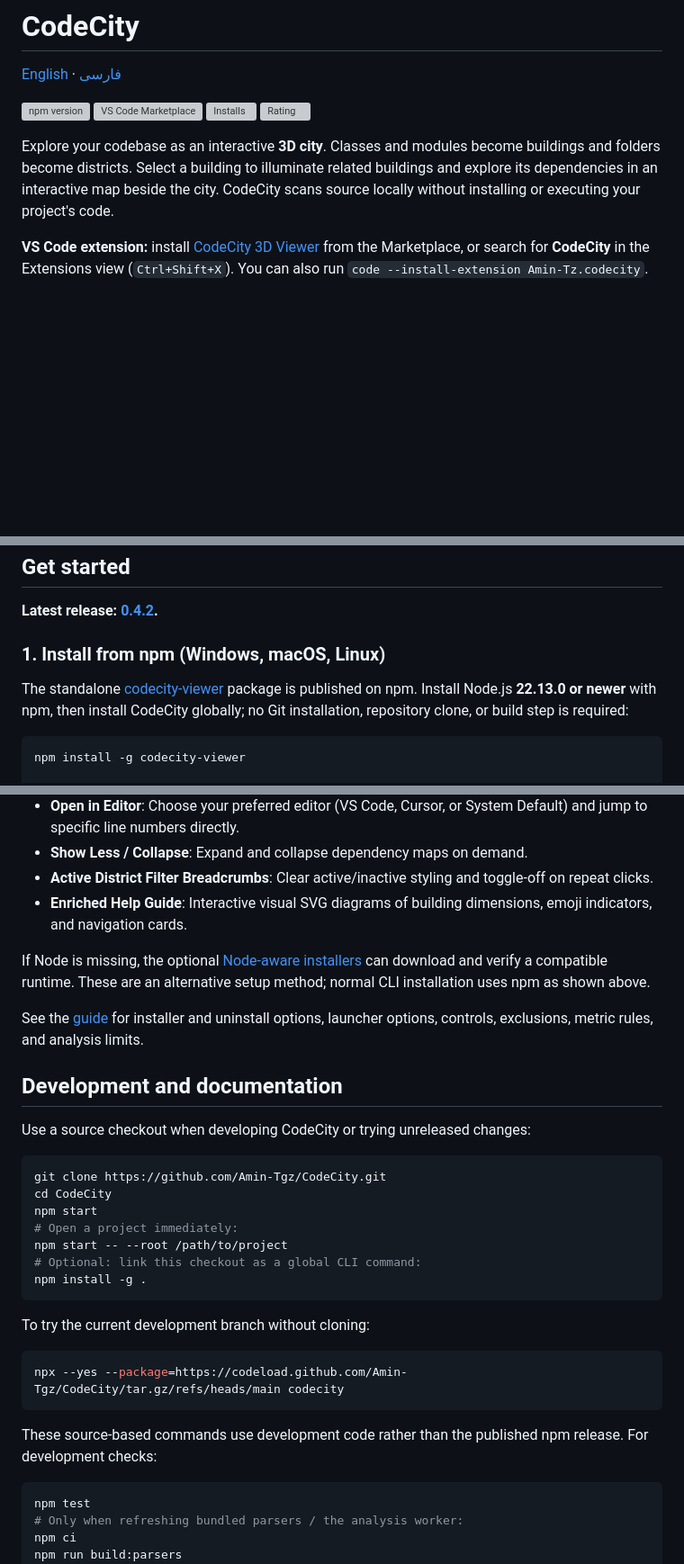
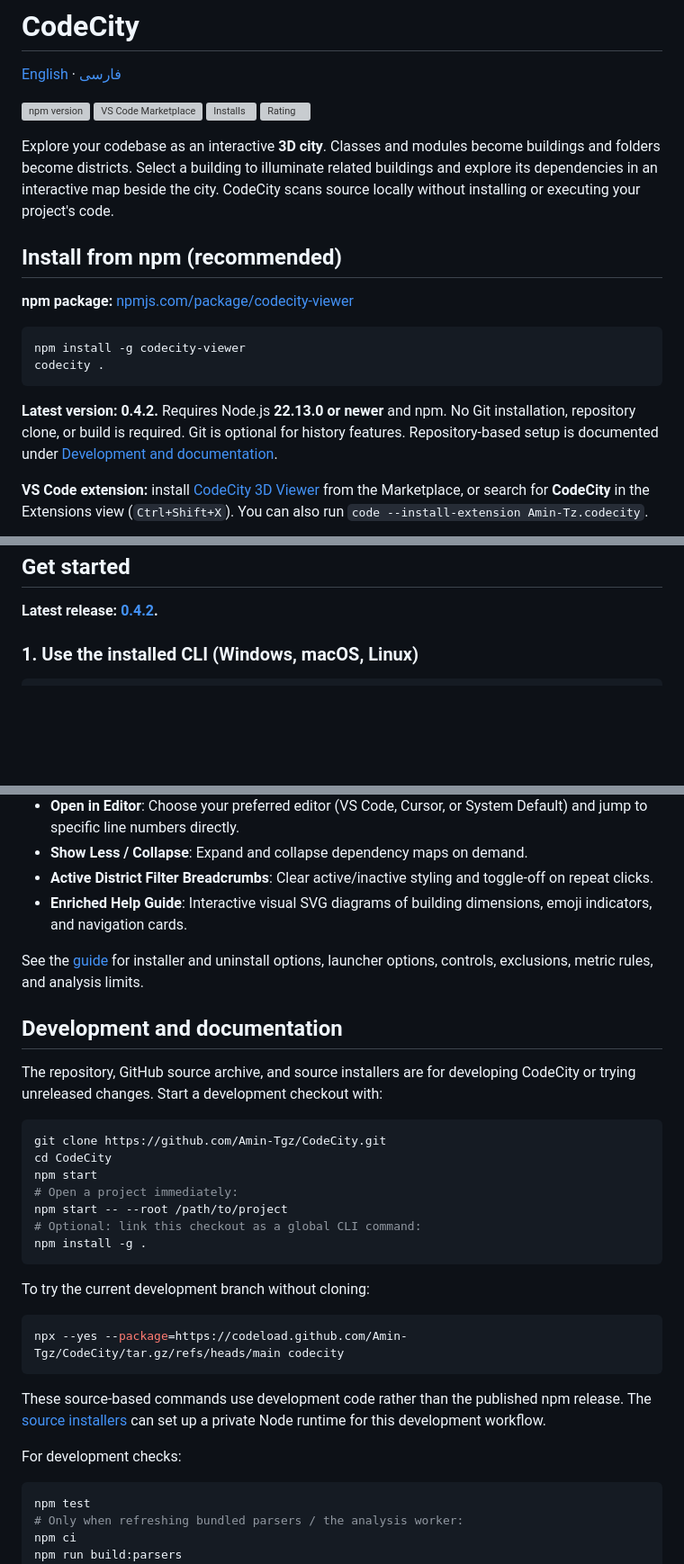
Before and after one commit to Amin-Tgz/CodeCity, a Markdown page: README.md, 3 parts joined by grey strips. Shown at 90% size. Drawn GitHub-style; blank space fills up the shorter version; grey boxes are pictures that could not be loaded.

Commit message:
docs: put npm installation first and reserve source setup for development

````diff
--- a/README.md
+++ b/README.md
@@ -15,6 +15,20 @@ Explore your codebase as an interactive **3D city**. Classes and modules become
 buildings and folders become districts. Select a building to illuminate related
 buildings and explore its dependencies in an interactive map beside the city.
 CodeCity scans source locally without installing or executing your project's code.
+
+## Install from npm (recommended)
+
+**npm package:** [npmjs.com/package/codecity-viewer](https://www.npmjs.com/package/codecity-viewer)
+
+```bash
+npm install -g codecity-viewer
+codecity .
+```
+
+**Latest version: 0.4.2.** Requires Node.js **22.13.0 or newer** and npm.
+No Git installation, repository clone, or build is required. Git is optional
+for history features. Repository-based setup is documented under
+[Development and documentation](#development-and-documentation).
 
 **VS Code extension:** install
 [CodeCity 3D Viewer](https://marketplace.visualstudio.com/items?itemName=Amin-Tz.codecity)
@@ -46,16 +60,9 @@ files, 2 MB per file, and two minutes of analysis.
 
 **Latest release: [0.4.2](https://github.com/Amin-Tgz/CodeCity/releases/tag/v0.4.2).**
 
-### 1. Install from npm (Windows, macOS, Linux)
-
-The standalone [codecity-viewer](https://www.npmjs.com/package/codecity-viewer)
-package is published on npm. Install Node.js **22.13.0 or newer** with npm,
-then install CodeCity globally; no Git installation, repository clone, or build
-step is required:
+### 1. Use the installed CLI (Windows, macOS, Linux)
 
 ```bash
-npm install -g codecity-viewer
-
 # Run in any directory:
 codecity
 # Open current folder directly:
@@ -105,16 +112,13 @@ and troubleshooting.
 - **Active District Filter Breadcrumbs**: Clear active/inactive styling and toggle-off on repeat clicks.
 - **Enriched Help Guide**: Interactive visual SVG diagrams of building dimensions, emoji indicators, and navigation cards.
 
-If Node is missing, the optional [Node-aware installers](docs/GUIDE.md#installer-also-works-when-node-is-missing)
-can download and verify a compatible runtime. These are an alternative setup
-method; normal CLI installation uses npm as shown above.
-
 See the [guide](docs/GUIDE.md) for installer and uninstall options, launcher
 options, controls, exclusions, metric rules, and analysis limits.
 
 ## Development and documentation
 
-Use a source checkout when developing CodeCity or trying unreleased changes:
+The repository, GitHub source archive, and source installers are for developing
+CodeCity or trying unreleased changes. Start a development checkout with:
 
 ```bash
 git clone https://github.com/Amin-Tgz/CodeCity.git
@@ -133,7 +137,10 @@ npx --yes --package=https://codeload.github.com/Amin-Tgz/CodeCity/tar.gz/refs/he
 ```
 
 These source-based commands use development code rather than the published npm
-release. For development checks:
+release. The [source installers](docs/GUIDE.md#source-installers-development-only)
+can set up a private Node runtime for this development workflow.
+
+For development checks:
 
 ```bash
 npm test
````
Also changed, not shown: README.fa.md (+28 -20 lines), docs/GUIDE.md (+6 -1 lines).
